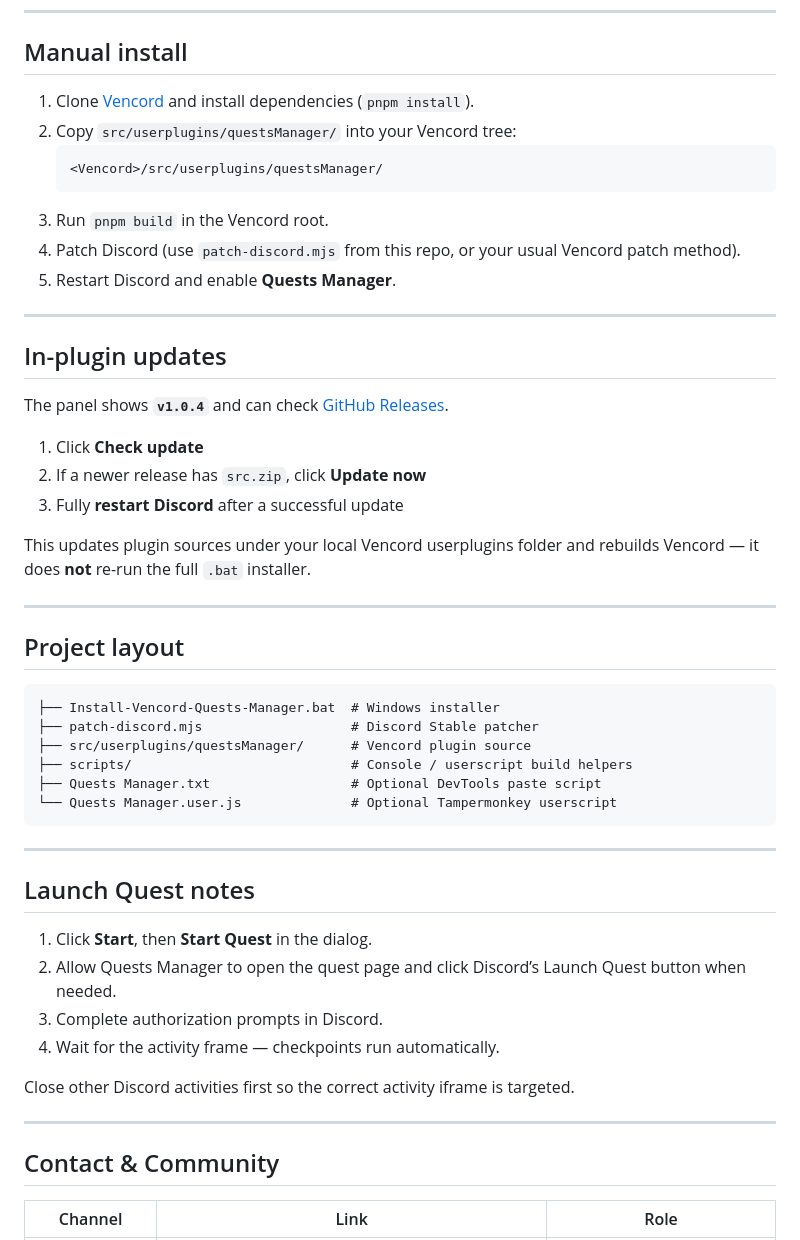
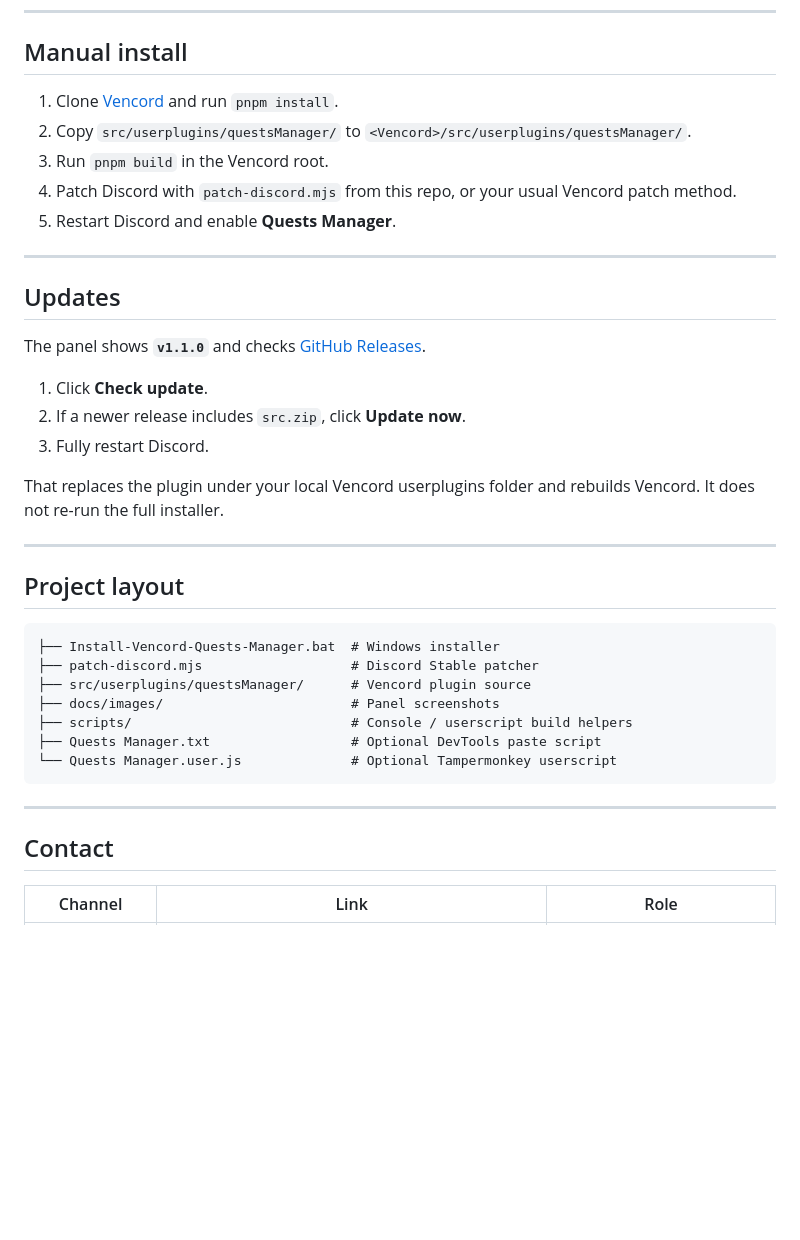
Before and after one commit to Afrsto/Discord-Quest-Auto-Completer, a Markdown page: README.md, the part around one of its changes. Drawn GitHub-style; blank space fills up the shorter version.

````diff
--- a/README.md
+++ b/README.md
@@ -46,26 +58,23 @@ The installer clones Vencord to `%USERPROFILE%\Documents\Vencord`, installs this
 
 ## Manual install
 
-1. Clone [Vencord](https://github.com/Vencord/Vencord) and install dependencies (`pnpm install`).
-2. Copy `src/userplugins/questsManager/` into your Vencord tree:
-   ```
-   <Vencord>/src/userplugins/questsManager/
-   ```
+1. Clone [Vencord](https://github.com/Vencord/Vencord) and run `pnpm install`.
+2. Copy `src/userplugins/questsManager/` to `<Vencord>/src/userplugins/questsManager/`.
 3. Run `pnpm build` in the Vencord root.
-4. Patch Discord (use `patch-discord.mjs` from this repo, or your usual Vencord patch method).
+4. Patch Discord with `patch-discord.mjs` from this repo, or your usual Vencord patch method.
 5. Restart Discord and enable **Quests Manager**.
 
 ---
 
-## In-plugin updates
+## Updates
 
-The panel shows **`v1.0.4`** and can check [GitHub Releases](https://github.com/Afrsto/Discord-Quest-Auto-Completer/releases).
+The panel shows **`v1.1.0`** and checks [GitHub Releases](https://github.com/Afrsto/Discord-Quest-Auto-Completer/releases).
 
-1. Click **Check update**
-2. If a newer release has `src.zip`, click **Update now**
-3. Fully **restart Discord** after a successful update
+1. Click **Check update**.
+2. If a newer release includes `src.zip`, click **Update now**.
+3. Fully restart Discord.
 
-This updates plugin sources under your local Vencord userplugins folder and rebuilds Vencord — it does **not** re-run the full `.bat` installer.
+That replaces the plugin under your local Vencord userplugins folder and rebuilds Vencord. It does not re-run the full installer.
 
 ---
 
@@ -75,6 +84,7 @@ This updates plugin sources under your local Vencord userplugins folder and rebu
 ├── Install-Vencord-Quests-Manager.bat  # Windows installer
 ├── patch-discord.mjs                   # Discord Stable patcher
 ├── src/userplugins/questsManager/      # Vencord plugin source
+├── docs/images/                        # Panel screenshots
 ├── scripts/                            # Console / userscript build helpers
 ├── Quests Manager.txt                  # Optional DevTools paste script
 └── Quests Manager.user.js              # Optional Tampermonkey userscript
@@ -82,18 +92,7 @@ This updates plugin sources under your local Vencord userplugins folder and rebu
 
 ---
 
-## Launch Quest notes
-
-1. Click **Start**, then **Start Quest** in the dialog.
-2. Allow Quests Manager to open the quest page and click Discord’s Launch Quest button when needed.
-3. Complete authorization prompts in Discord.
-4. Wait for the activity frame — checkpoints run automatically.
-
-Close other Discord activities first so the correct activity iframe is targeted.
-
----
-
-## Contact & Community
+## Contact
 
 | Channel | Link | Role |
 |---------|------|------|
````
Also changed, not shown: other parts of README.md (+32 -20 lines), docs/images/quests-manager-panel.jpg (added), 7 other files.
